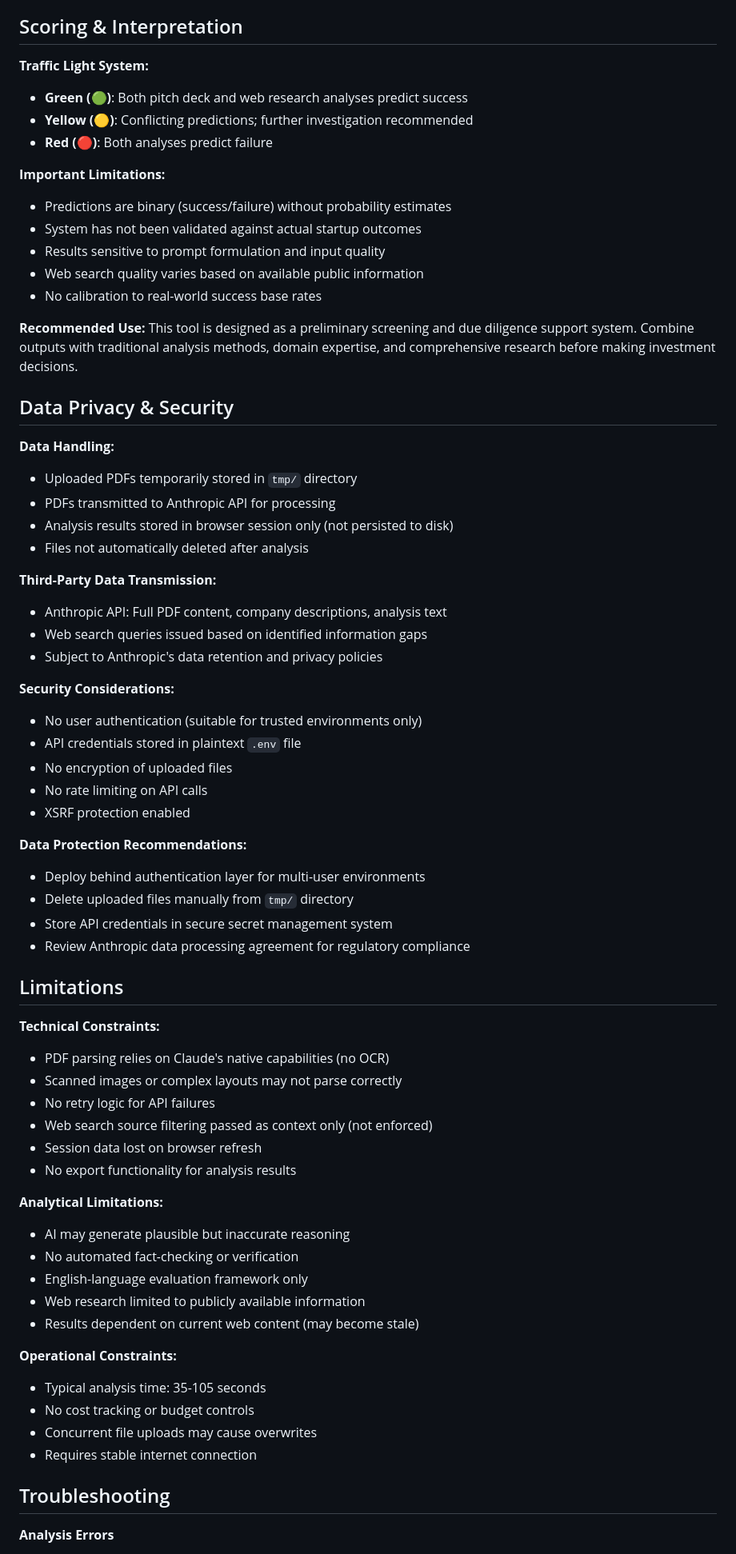
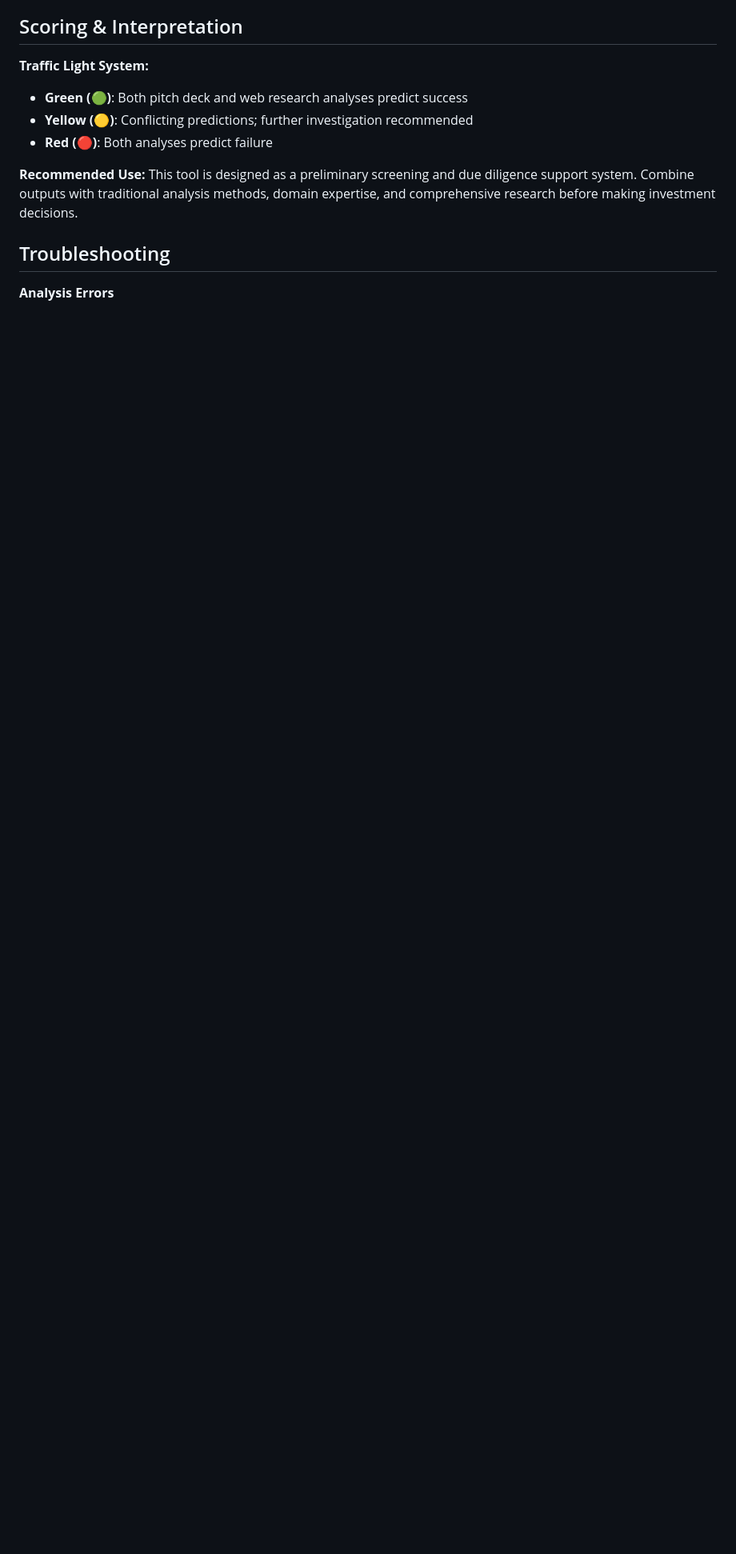
Before and after one commit to olympai/capstone25-app, a Markdown page: README.md, the part around the change printed below. Shown: that part at 80% size. Rendered like a GitHub page; blank space fills up the shorter version.

```diff
--- a/README.md
+++ b/README.md
@@ -122,64 +114,8 @@ API_ENDPOINT=<your-api-endpoint>
 - **Yellow (🟡)**: Conflicting predictions; further investigation recommended
 - **Red (🔴)**: Both analyses predict failure
 
-**Important Limitations:**
-- Predictions are binary (success/failure) without probability estimates
-- System has not been validated against actual startup outcomes
-- Results sensitive to prompt formulation and input quality
-- Web search quality varies based on available public information
-- No calibration to real-world success base rates
-
 **Recommended Use:**
 This tool is designed as a preliminary screening and due diligence support system. Combine outputs with traditional analysis methods, domain expertise, and comprehensive research before making investment decisions.
-
-## Data Privacy & Security
-
-**Data Handling:**
-- Uploaded PDFs temporarily stored in `tmp/` directory
-- PDFs transmitted to Anthropic API for processing
-- Analysis results stored in browser session only (not persisted to disk)
-- Files not automatically deleted after analysis
-
-**Third-Party Data Transmission:**
-- Anthropic API: Full PDF content, company descriptions, analysis text
-- Web search queries issued based on identified information gaps
-- Subject to Anthropic's data retention and privacy policies
-
-**Security Considerations:**
-- No user authentication (suitable for trusted environments only)
-- API credentials stored in plaintext `.env` file
-- No encryption of uploaded files
-- No rate limiting on API calls
-- XSRF protection enabled
-
-**Data Protection Recommendations:**
-- Deploy behind authentication layer for multi-user environments
-- Delete uploaded files manually from `tmp/` directory
-- Store API credentials in secure secret management system
-- Review Anthropic data processing agreement for regulatory compliance
-
-## Limitations
-
-**Technical Constraints:**
-- PDF parsing relies on Claude's native capabilities (no OCR)
-- Scanned images or complex layouts may not parse correctly
-- No retry logic for API failures
-- Web search source filtering passed as context only (not enforced)
-- Session data lost on browser refresh
-- No export functionality for analysis results
-
-**Analytical Limitations:**
-- AI may generate plausible but inaccurate reasoning
-- No automated fact-checking or verification
-- English-language evaluation framework only
-- Web research limited to publicly available information
-- Results dependent on current web content (may become stale)
-
-**Operational Constraints:**
-- Typical analysis time: 35-105 seconds
-- No cost tracking or budget controls
-- Concurrent file uploads may cause overwrites
-- Requires stable internet connection
 
 ## Troubleshooting
 
```
Also changed, not shown: other parts of README.md (+6 -52 lines).
